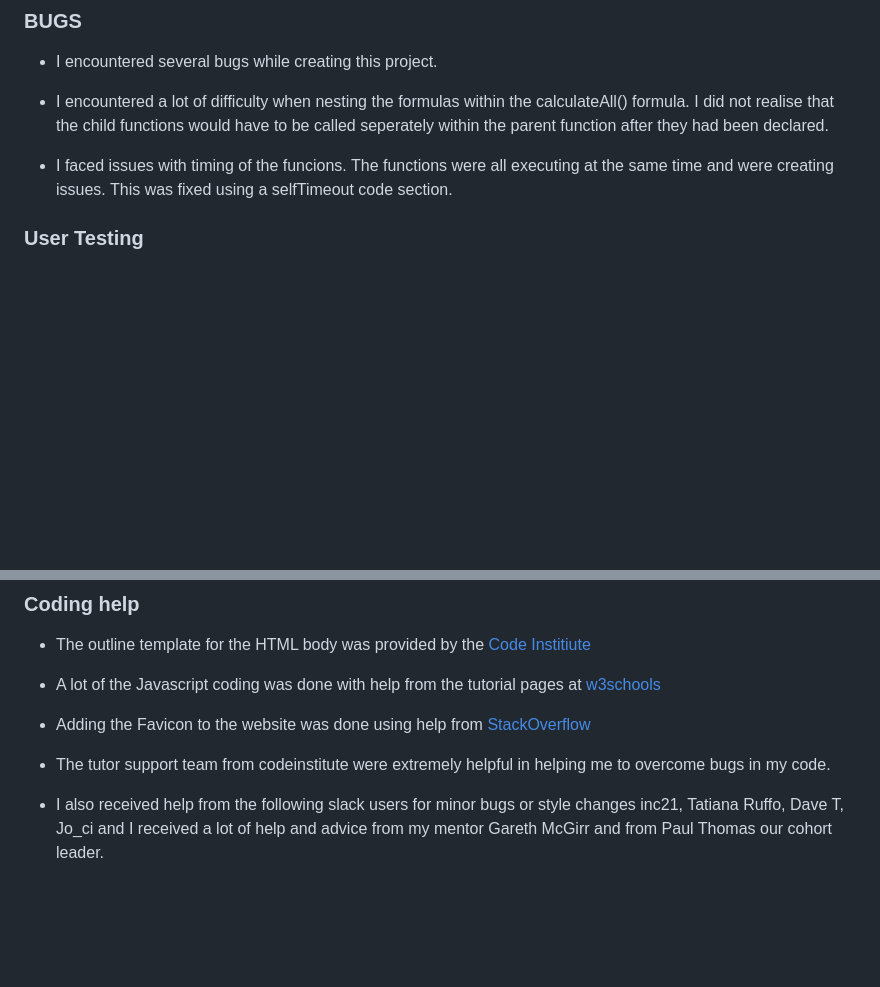
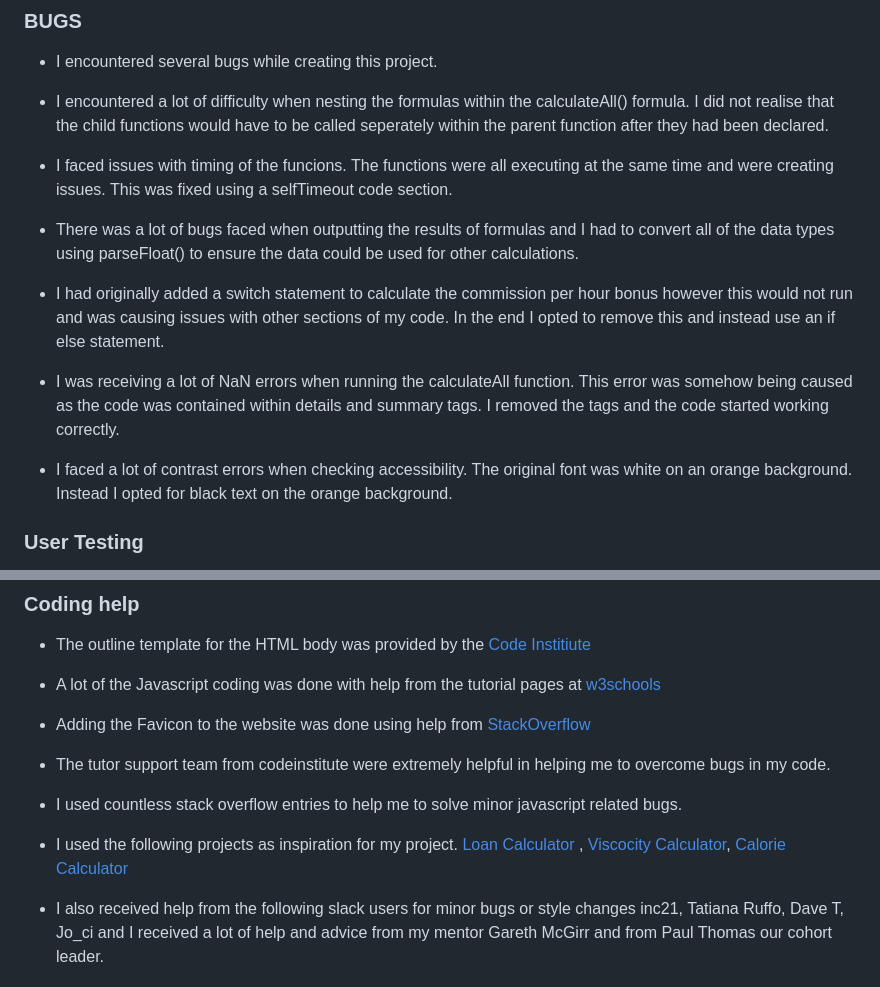
Before and after one commit to d-lynch95/CPH-calculator, a Markdown page: README.md, 2 parts joined by grey strips. Rendered like a GitHub page; blank space fills up the shorter version.

Commit message:
update readme file to include credits section

```diff
--- a/README.md
+++ b/README.md
@@ -170,6 +170,14 @@ The wireframes were developed in a mobile first environment. The original wirefr
 
 - I faced issues with timing of the funcions. The functions were all executing at the same time and were creating issues. This was fixed using a selfTimeout code section.
 
+- There was a lot of bugs faced when outputting the results of formulas and I had to convert all of the data types using parseFloat() to ensure the data could be used for other calculations.
+
+- I had originally added a switch statement to calculate the commission per hour bonus however this would not run and was causing issues with other sections of my code. In the end I opted to remove this and instead use an if else statement.
+
+- I was receiving a lot of NaN errors when running the calculateAll function. This error was somehow being caused as the code was contained within details and summary tags. I removed the tags and the code started working correctly.
+
+- I faced a lot of contrast errors when checking accessibility. The original font was white on an orange background. Instead I opted for black text on the orange background.
+
 
 ### User Testing
 
@@ -281,4 +289,8 @@ The live link can be found here - https://d-lynch95.github.io/Portfolio2_CPH-cal
 
 - The tutor support team from codeinstitute were extremely helpful in helping me to overcome bugs in my code.
 
+- I used countless stack overflow entries to help me to solve minor javascript related bugs.
+
+- I used the following projects as inspiration for my project. [Loan Calculator](https://github.com/Code-Institute-Submissions/loancalculator) , [Viscocity Calculator](https://github.com/Code-Institute-Submissions/Viscosity-Calculator), [Calorie Calculator](https://github.com/Code-Institute-Submissions/calorie-calculator-1)
+
  - I also received help from the following slack users for minor bugs or style changes inc21, Tatiana Ruffo, Dave T, Jo_ci and I received a lot of help and advice from my mentor Gareth McGirr and from Paul Thomas our cohort leader.
```
